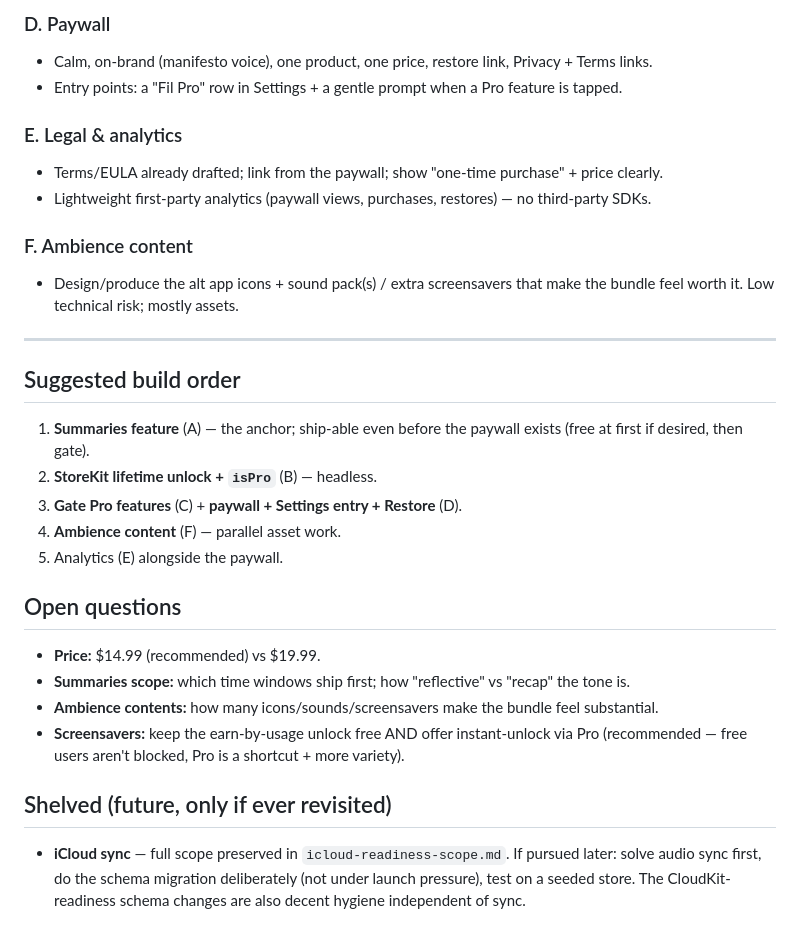
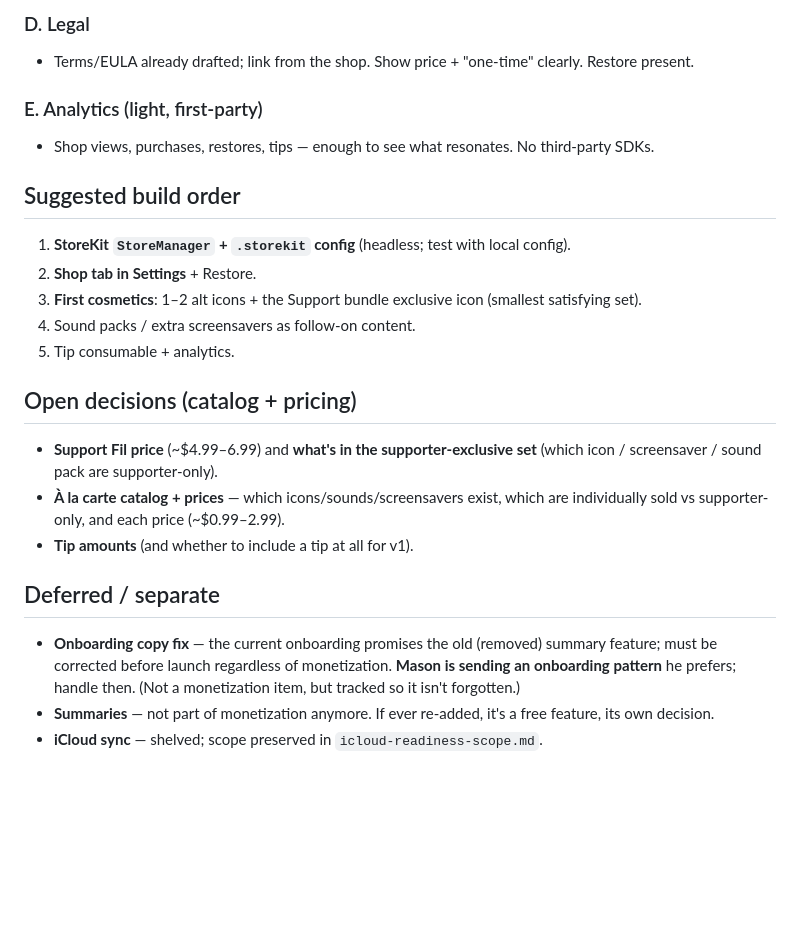
Before and after one commit to mgarcera/Fil, a Markdown page: docs/monetization/fil-pro-plan.md, the part around one of its changes. Rendered like a GitHub page; blank space fills up the shorter version.

```diff
--- a/docs/monetization/fil-pro-plan.md
+++ b/docs/monetization/fil-pro-plan.md
@@ -73,34 +76,28 @@
 
-### D. Paywall
-- Calm, on-brand (manifesto voice), one product, one price, restore link, Privacy + Terms links.
-- Entry points: a "Fil Pro" row in Settings + a gentle prompt when a Pro feature is tapped.
+### D. Legal
+- Terms/EULA already drafted; link from the shop. Show price + "one-time" clearly. Restore present.
 
-### E. Legal & analytics
-- Terms/EULA already drafted; link from the paywall; show "one-time purchase" + price clearly.
-- Lightweight first-party analytics (paywall views, purchases, restores) — no third-party SDKs.
-
-### F. Ambience content
-- Design/produce the alt app icons + sound pack(s) / extra screensavers that make the bundle feel
-  worth it. Low technical risk; mostly assets.
-
----
+### E. Analytics (light, first-party)
+- Shop views, purchases, restores, tips — enough to see what resonates. No third-party SDKs.
 
 ## Suggested build order
-1. **Summaries feature** (A) — the anchor; ship-able even before the paywall exists (free at first
-   if desired, then gate).
-2. **StoreKit lifetime unlock + `isPro`** (B) — headless.
-3. **Gate Pro features** (C) + **paywall + Settings entry + Restore** (D).
-4. **Ambience content** (F) — parallel asset work.
-5. Analytics (E) alongside the paywall.
+1. **StoreKit `StoreManager` + `.storekit` config** (headless; test with local config).
+2. **Shop tab in Settings** + Restore.
+3. **First cosmetics**: 1–2 alt icons + the Support bundle exclusive icon (smallest satisfying set).
+4. Sound packs / extra screensavers as follow-on content.
+5. Tip consumable + analytics.
 
-## Open questions
-- **Price:** $14.99 (recommended) vs $19.99.
-- **Summaries scope:** which time windows ship first; how "reflective" vs "recap" the tone is.
-- **Ambience contents:** how many icons/sounds/screensavers make the bundle feel substantial.
-- **Screensavers:** keep the earn-by-usage unlock free AND offer instant-unlock via Pro (recommended
-  — free users aren't blocked, Pro is a shortcut + more variety).
+## Open decisions (catalog + pricing)
+- **Support Fil price** (~$4.99–6.99) and **what's in the supporter-exclusive set** (which icon /
+  screensaver / sound pack are supporter-only).
+- **À la carte catalog + prices** — which icons/sounds/screensavers exist, which are individually
+  sold vs supporter-only, and each price (~$0.99–2.99).
+- **Tip amounts** (and whether to include a tip at all for v1).
 
-## Shelved (future, only if ever revisited)
-- **iCloud sync** — full scope preserved in `icloud-readiness-scope.md`. If pursued later: solve
-  audio sync first, do the schema migration deliberately (not under launch pressure), test on a
-  seeded store. The CloudKit-readiness schema changes are also decent hygiene independent of sync.
+## Deferred / separate
+- **Onboarding copy fix** — the current onboarding promises the old (removed) summary feature; must
+  be corrected before launch regardless of monetization. **Mason is sending an onboarding pattern**
+  he prefers; handle then. (Not a monetization item, but tracked so it isn't forgotten.)
+- **Summaries** — not part of monetization anymore. If ever re-added, it's a free feature, its own
+  decision.
+- **iCloud sync** — shelved; scope preserved in `icloud-readiness-scope.md`.
```
Also changed, not shown: other parts of docs/monetization/fil-pro-plan.md (+58 -55 lines).
